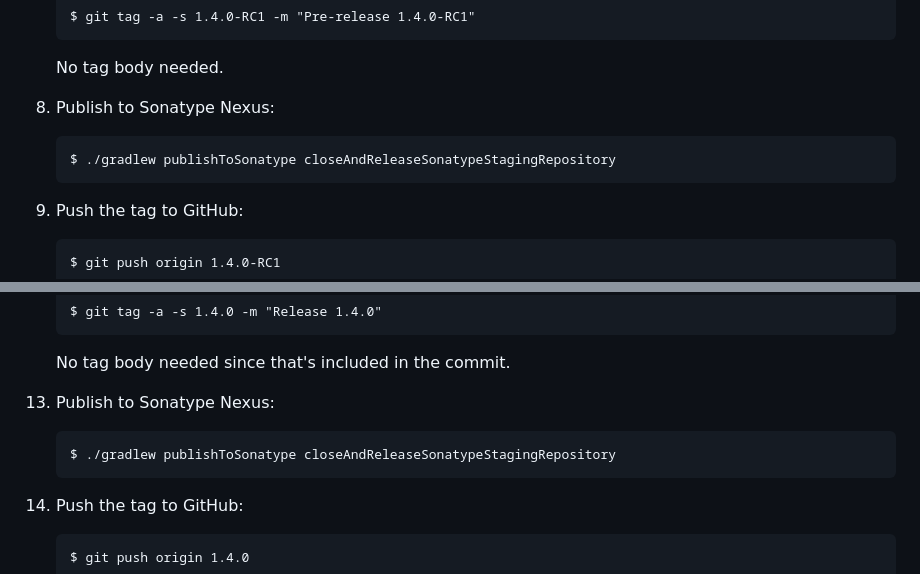
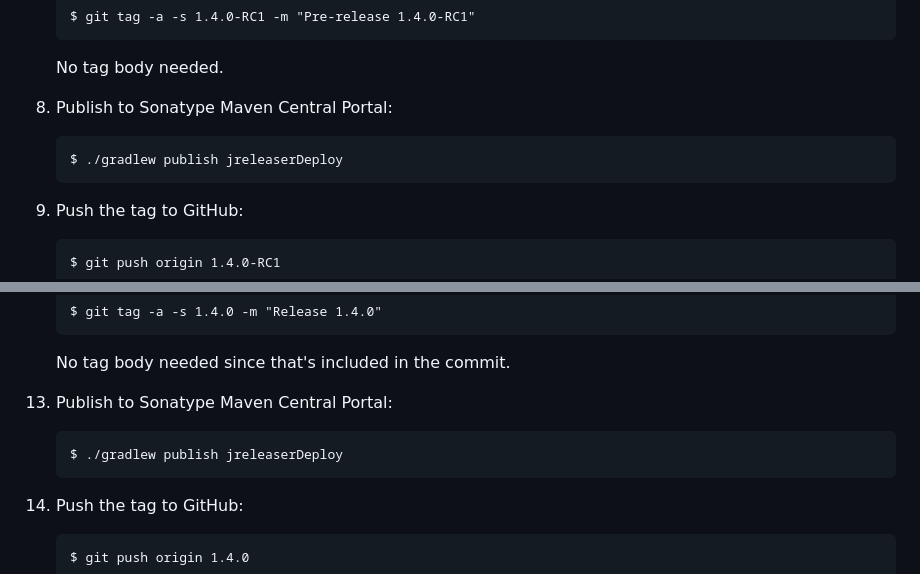
Before and after one commit to Yubico/java-webauthn-server, a Markdown page: doc/releasing.md, 2 parts joined by grey strips. Rendered like a GitHub page.

Commit message:
fixup! fixup! fixup! WIP: Update JReleaser to not require GPG passphrase in config

````diff
--- a/doc/releasing.md
+++ b/doc/releasing.md
@@ -81,10 +81,10 @@ Release candidate versions
 
     No tag body needed.
 
- 8. Publish to Sonatype Nexus:
+ 8. Publish to Sonatype Maven Central Portal:
 
     ```
-    $ ./gradlew publishToSonatype closeAndReleaseSonatypeStagingRepository
+    $ ./gradlew publish jreleaserDeploy
     ```
 
  9. Push the tag to GitHub:
@@ -208,10 +208,10 @@ Release versions
 
     No tag body needed since that's included in the commit.
 
-12. Publish to Sonatype Nexus:
+ 8. Publish to Sonatype Maven Central Portal:
 
     ```
-    $ ./gradlew publishToSonatype closeAndReleaseSonatypeStagingRepository
+    $ ./gradlew publish jreleaserDeploy
     ```
 
 13. Push the tag to GitHub:
````
